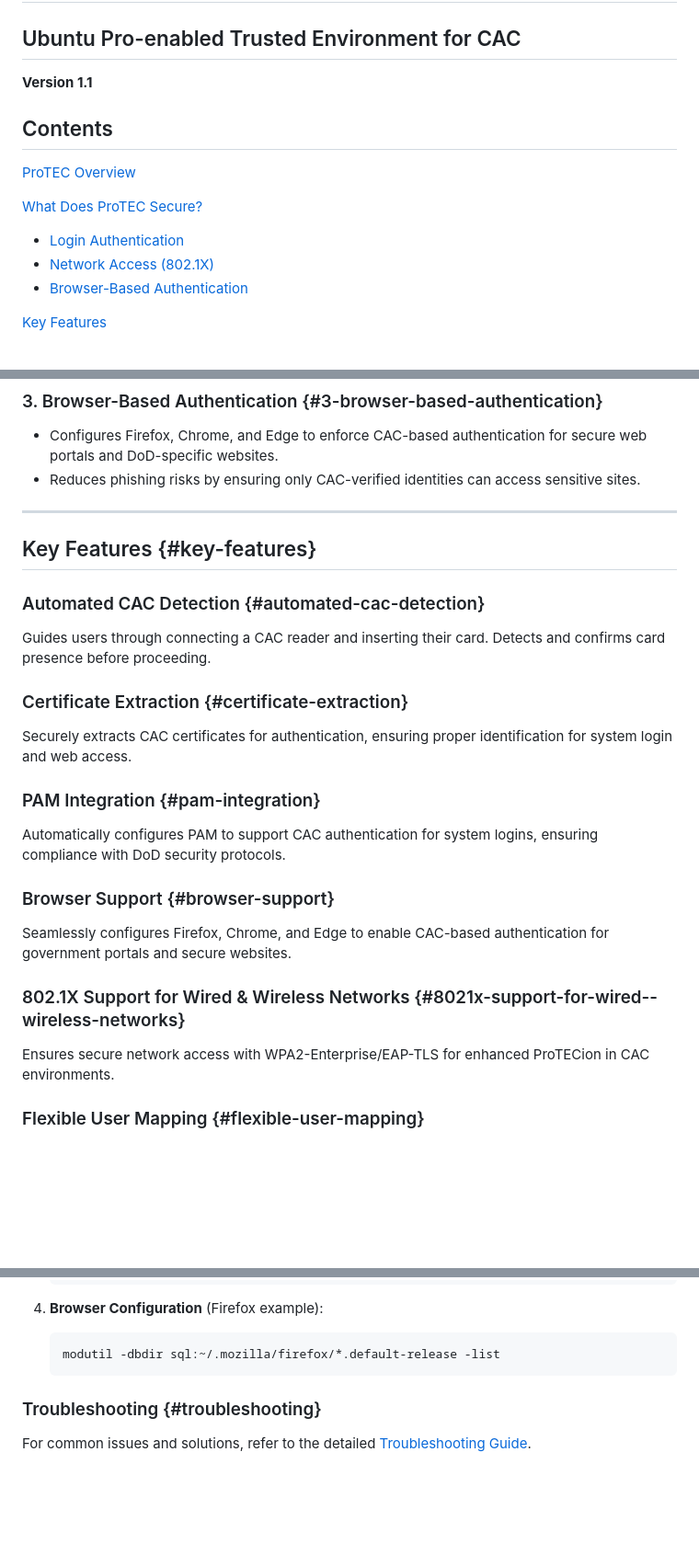
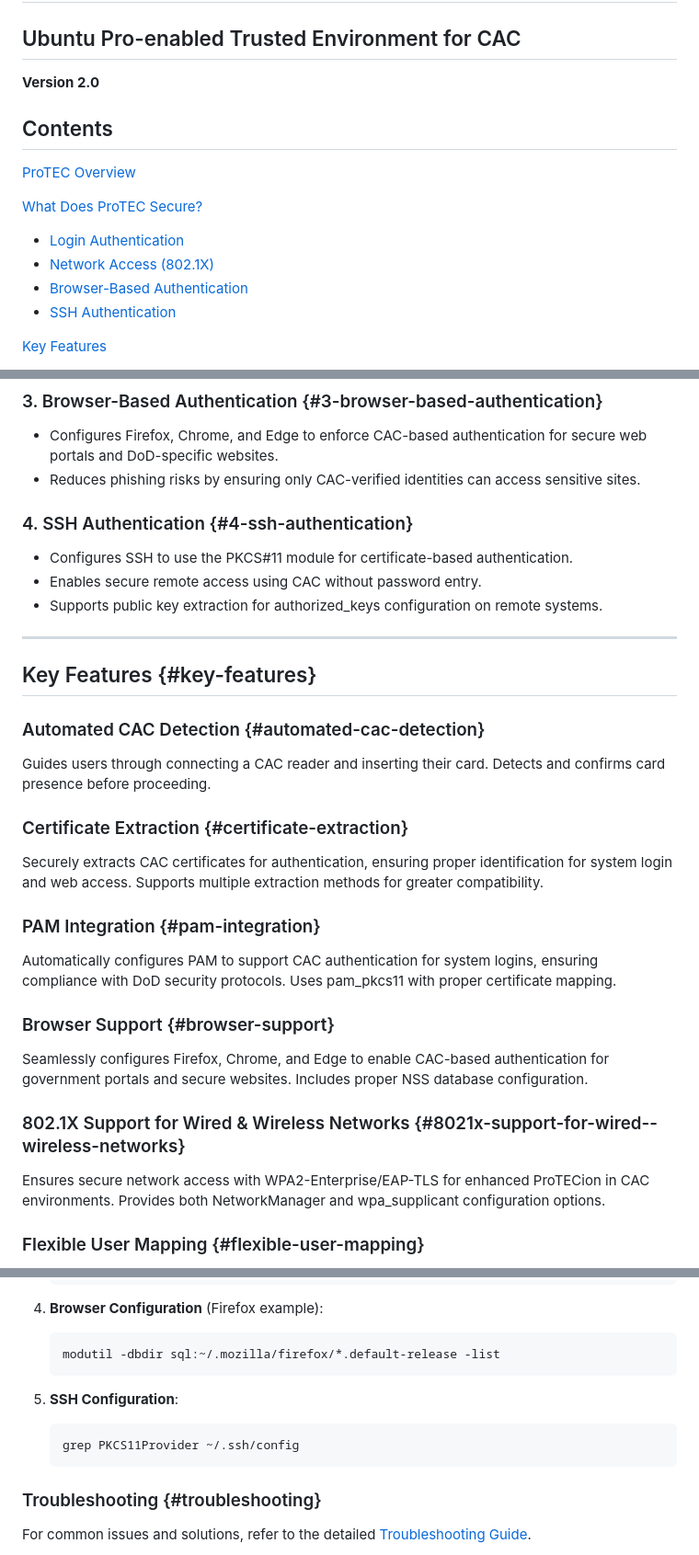
Before and after one commit to ThinGuy/protec, a Markdown page: ProTEC.md, 3 parts joined by grey strips. Shown at 92% size. Drawn GitHub-style; blank space fills up the shorter version.

````diff
--- a/ProTEC.md
+++ b/ProTEC.md
@@ -2,7 +2,7 @@
 
 ## Ubuntu Pro-enabled Trusted Environment for CAC
 
-**Version 1.1**
+**Version 2.0**
 
 ## Contents
 
@@ -12,6 +12,7 @@
 - [Login Authentication](#1-login-authentication)
 - [Network Access (802.1X)](#2-network-access-8021x)
 - [Browser-Based Authentication](#3-browser-based-authentication)
+- [SSH Authentication](#4-ssh-authentication)
 
 [Key Features](#key-features)
 - [Automated CAC Detection](#automated-cac-detection)
@@ -76,6 +78,12 @@ By automating these configurations through the Ubuntu Pro Client, ProTEC simplif
 * Configures Firefox, Chrome, and Edge to enforce CAC-based authentication for secure web portals and DoD-specific websites.
 * Reduces phishing risks by ensuring only CAC-verified identities can access sensitive sites.
 
+### 4. SSH Authentication {#4-ssh-authentication}
+
+* Configures SSH to use the PKCS#11 module for certificate-based authentication.
+* Enables secure remote access using CAC without password entry.
+* Supports public key extraction for authorized_keys configuration on remote systems.
+
 ---
 
 ## Key Features {#key-features}
@@ -86,19 +94,19 @@ Guides users through connecting a CAC reader and inserting their card. Detects a
 
 ### Certificate Extraction {#certificate-extraction}
 
-Securely extracts CAC certificates for authentication, ensuring proper identification for system login and web access.
+Securely extracts CAC certificates for authentication, ensuring proper identification for system login and web access. Supports multiple extraction methods for greater compatibility.
 
 ### PAM Integration {#pam-integration}
 
-Automatically configures PAM to support CAC authentication for system logins, ensuring compliance with DoD security protocols.
+Automatically configures PAM to support CAC authentication for system logins, ensuring compliance with DoD security protocols. Uses pam_pkcs11 with proper certificate mapping.
 
 ### Browser Support {#browser-support}
 
-Seamlessly configures Firefox, Chrome, and Edge to enable CAC-based authentication for government portals and secure websites.
+Seamlessly configures Firefox, Chrome, and Edge to enable CAC-based authentication for government portals and secure websites. Includes proper NSS database configuration.
 
 ### 802.1X Support for Wired & Wireless Networks {#8021x-support-for-wired--wireless-networks}
 
-Ensures secure network access with WPA2-Enterprise/EAP-TLS for enhanced ProTECion in CAC environments.
+Ensures secure network access with WPA2-Enterprise/EAP-TLS for enhanced ProTECion in CAC environments. Provides both NetworkManager and wpa_supplicant configuration options.
 
 ### Flexible User Mapping {#flexible-user-mapping}
 
@@ -190,6 +198,11 @@ After installation, the script automatically runs verification tests to ensure p
 4. **Browser Configuration** (Firefox example):
    ```
    modutil -dbdir sql:~/.mozilla/firefox/*.default-release -list
+   ```
+
+5. **SSH Configuration**:
+   ```
+   grep PKCS11Provider ~/.ssh/config
    ```
 
 ### Troubleshooting {#troubleshooting}
````
Also changed, not shown: other parts of ProTEC.md (+1 -0 lines).
